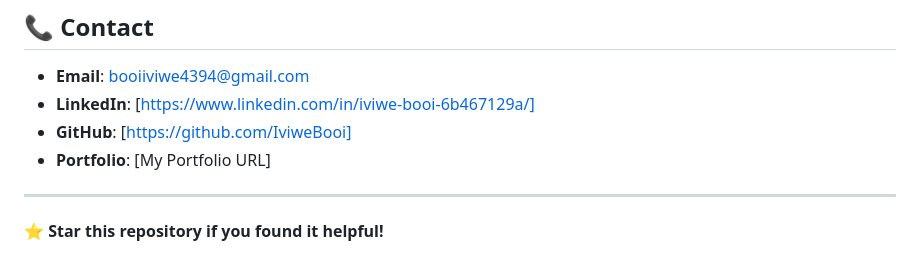
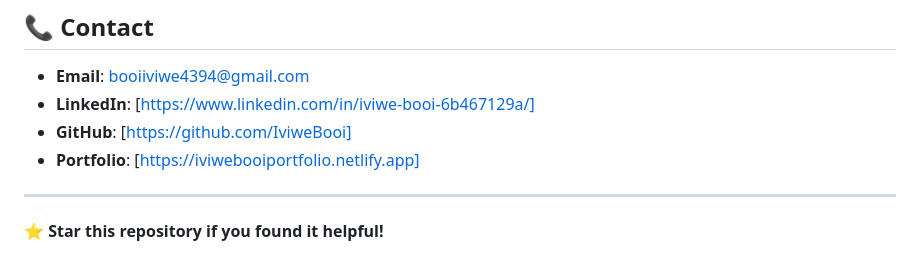
Before and after one commit to IviweBooi/Personal-Portfolio, a Markdown page: README.md, the part around one of its changes. GitHub-like rendering.

```diff
--- a/README.md
+++ b/README.md
@@ -266,7 +266,7 @@ This project is licensed under the MIT License - see the [LICENSE](LICENSE) file
 - **Email**: booiiviwe4394@gmail.com
 - **LinkedIn**: [https://www.linkedin.com/in/iviwe-booi-6b467129a/]
 - **GitHub**: [https://github.com/IviweBooi]
-- **Portfolio**: [My Portfolio URL]
+- **Portfolio**: [https://iviwebooiportfolio.netlify.app]
 
 ---
 
```
Also changed, not shown: other parts of README.md (+1 -1 lines).
